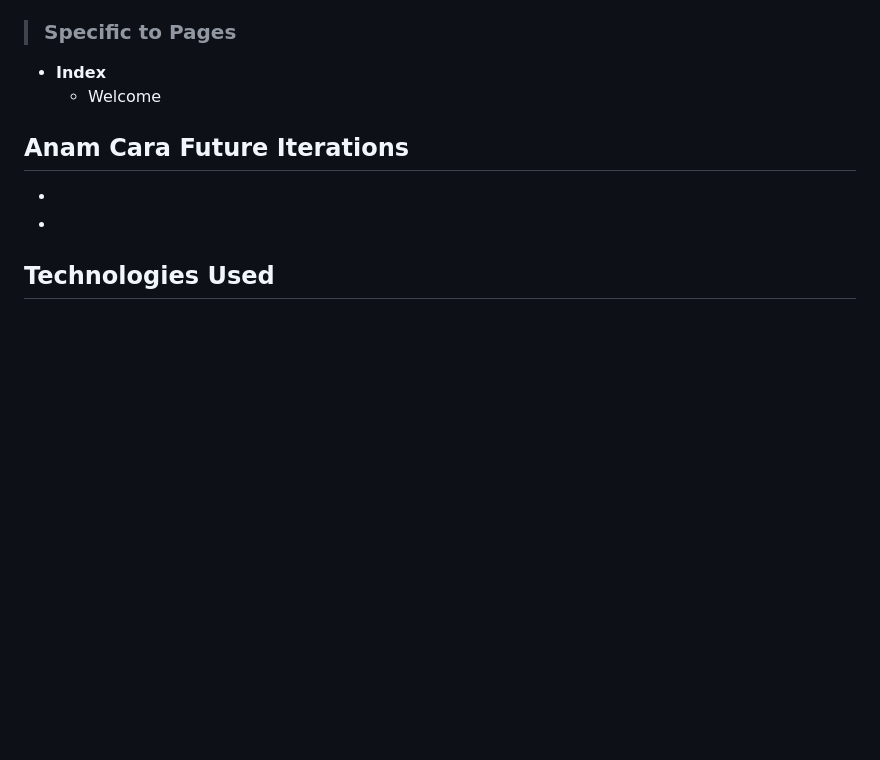
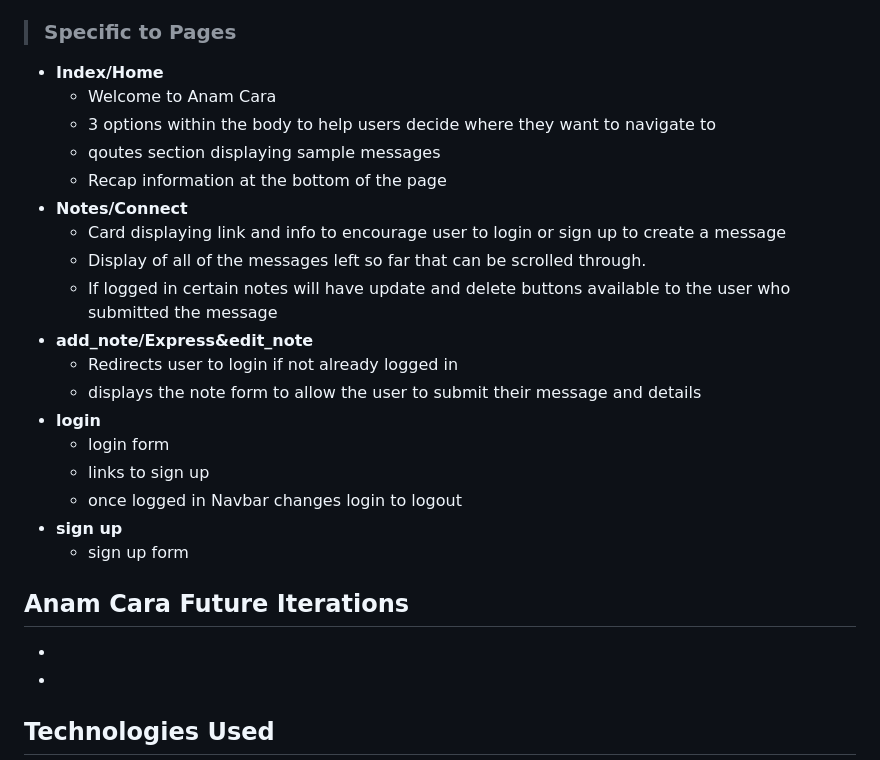
Before and after one commit to PhilEllis/AnamCara-milestone-3, a Markdown page: README.md, the part around the change. GitHub-like rendering; blank space fills up the shorter version.

Commit message:
Feat!: Readme features specific to pages

```diff
--- a/README.md
+++ b/README.md
@@ -160,8 +160,26 @@ Overall, Anam Cara seeks to provide a mindful and soulful digital sanctuary wher
 
 
 >### Specific to Pages
--  **Index**
-    - Welcome
+-  **Index/Home**
+    - Welcome to Anam Cara
+    - 3 options within the body to help users decide where they want to navigate to
+    - qoutes section displaying sample messages
+    - Recap information at the bottom of the page
+-  **Notes/Connect**
+    - Card displaying link and info to encourage user to login or sign up to create a message
+    - Display of all of the messages left so far that can be scrolled through.
+    - If logged in certain notes will have update and delete buttons available to the user who submitted the message
+-  **add_note/Express&edit_note**
+    - Redirects user to login if not already logged in
+    - displays the note form to allow the user to submit their message and details
+-  **login**
+    - login form
+    - links to sign up
+    - once logged in Navbar changes login to logout
+-  **sign up**
+   - sign up form
+
+
 
 
 
```
